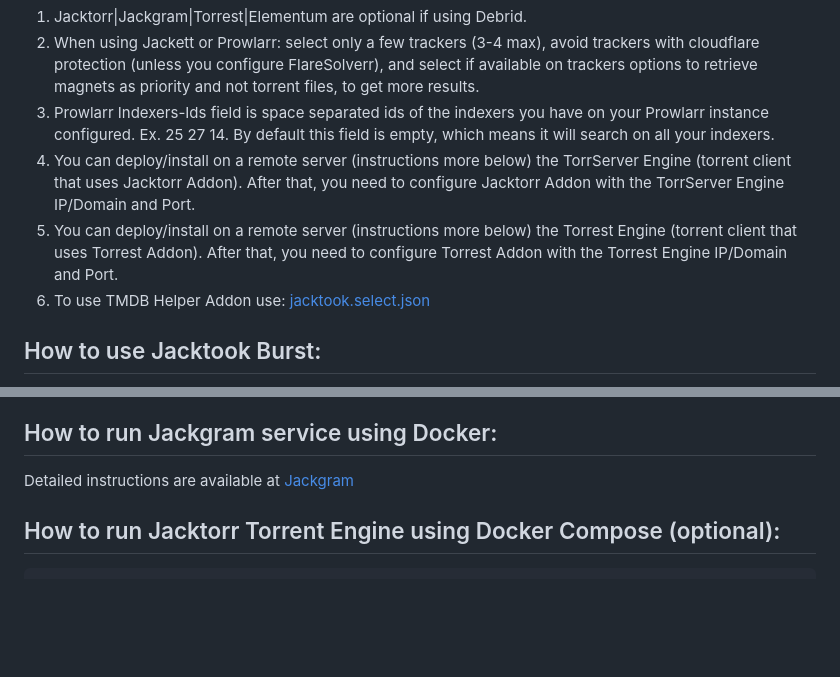
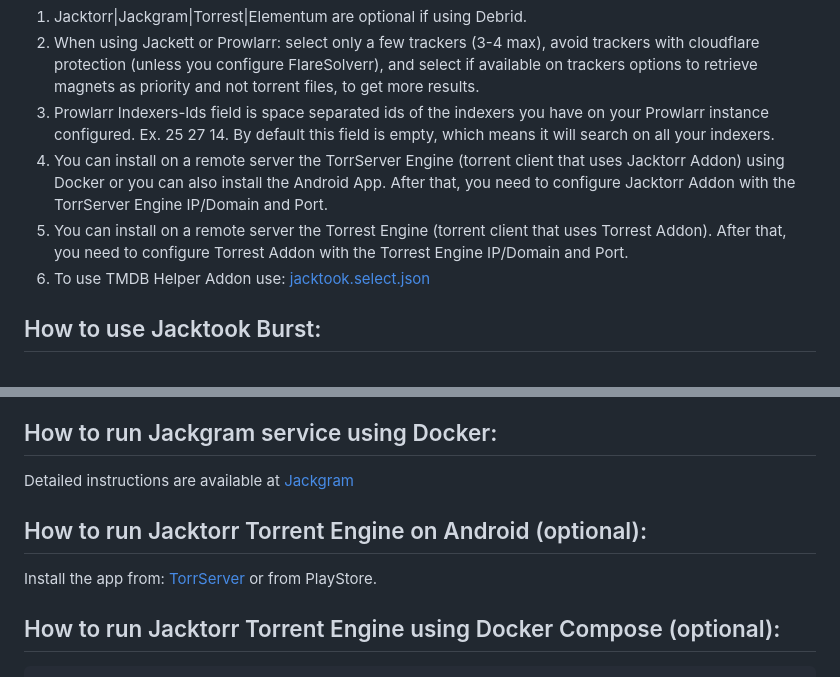
Before and after one commit to Sam-Max/plugin.video.jacktook, a Markdown page: README.md, 2 parts joined by grey strips. GitHub-like rendering; blank space fills up the shorter version.

Commit message:
docs: update README.md

```diff
--- a/README.md
+++ b/README.md
@@ -34,8 +34,8 @@ The recommended way of installing the addon is through its [repository](https://
 1. Jacktorr|Jackgram|Torrest|Elementum are optional if using Debrid.
 2. When using Jackett or Prowlarr: select only a few trackers (3-4 max), avoid trackers with cloudflare protection (unless you configure FlareSolverr), and select if available on trackers options to retrieve magnets as priority and not torrent files, to get more results.
 3. Prowlarr Indexers-Ids field is space separated ids of the indexers you have on your Prowlarr instance configured. Ex. 25 27 14. By default this field is empty, which means it will search on all your indexers.
-4. You can deploy/install on a remote server (instructions more below) the TorrServer Engine (torrent client that uses Jacktorr Addon). After that, you need to configure Jacktorr Addon with the TorrServer Engine IP/Domain and Port.
-5. You can deploy/install on a remote server (instructions more below) the Torrest Engine (torrent client that uses Torrest Addon). After that, you need to configure Torrest Addon with the Torrest Engine IP/Domain and Port.
+4. You can install on a remote server the TorrServer Engine (torrent client that uses Jacktorr Addon) using Docker or you can also install the Android App. After that, you need to configure Jacktorr Addon with the TorrServer Engine IP/Domain and Port.
+5. You can install on a remote server the Torrest Engine (torrent client that uses Torrest Addon). After that, you need to configure Torrest Addon with the Torrest Engine IP/Domain and Port.
 5. To use TMDB Helper Addon use: [jacktook.select.json](https://raw.githubusercontent.com/Sam-Max/plugin.video.jacktook/master/jacktook.select.json)
 
 
@@ -59,6 +59,10 @@ Detailed instructions for self-hosting are available at [Zilean](https://github.
 ## How to run Jackgram service using Docker:
 
 Detailed instructions are available at [Jackgram](https://github.com/sam-max/Jackgram)
+
+## How to run Jacktorr Torrent Engine on Android (optional):
+
+Install the app from: [TorrServer](https://github.com/YouROK/TorrServer/releases) or from PlayStore.
 
 ## How to run Jacktorr Torrent Engine using Docker Compose (optional):
 
```
